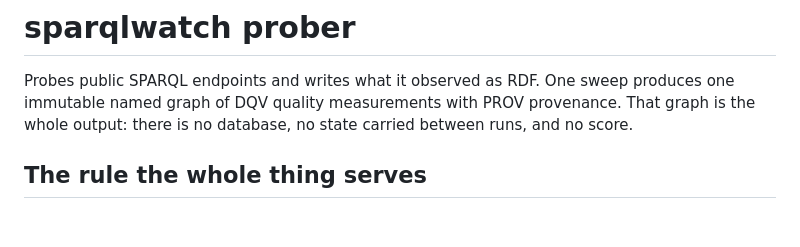
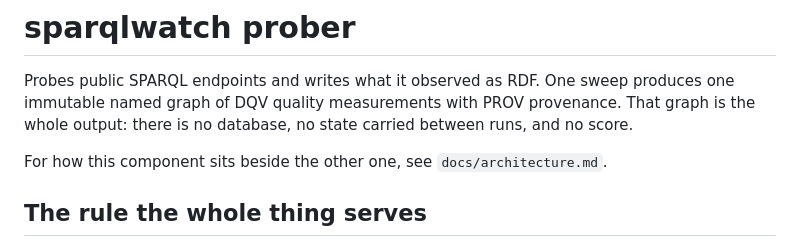
Before and after one commit to MaastrichtU-IDS/sparqlwatch, a Markdown page: prober/README.md, the part around the change. Drawn GitHub-style; blank space fills up the shorter version.

```diff
--- a/prober/README.md
+++ b/prober/README.md
@@ -4,6 +4,8 @@ Probes public SPARQL endpoints and writes what it observed as RDF. One sweep
 produces one immutable named graph of DQV quality measurements with PROV
 provenance. That graph is the whole output: there is no database, no state
 carried between runs, and no score.
+
+For how this component sits beside the other one, see `docs/architecture.md`.
 
 ## The rule the whole thing serves
 
```
Also changed, not shown: docs/architecture.md (added, +282 -0 lines), web/README.md (+2 -0 lines).
